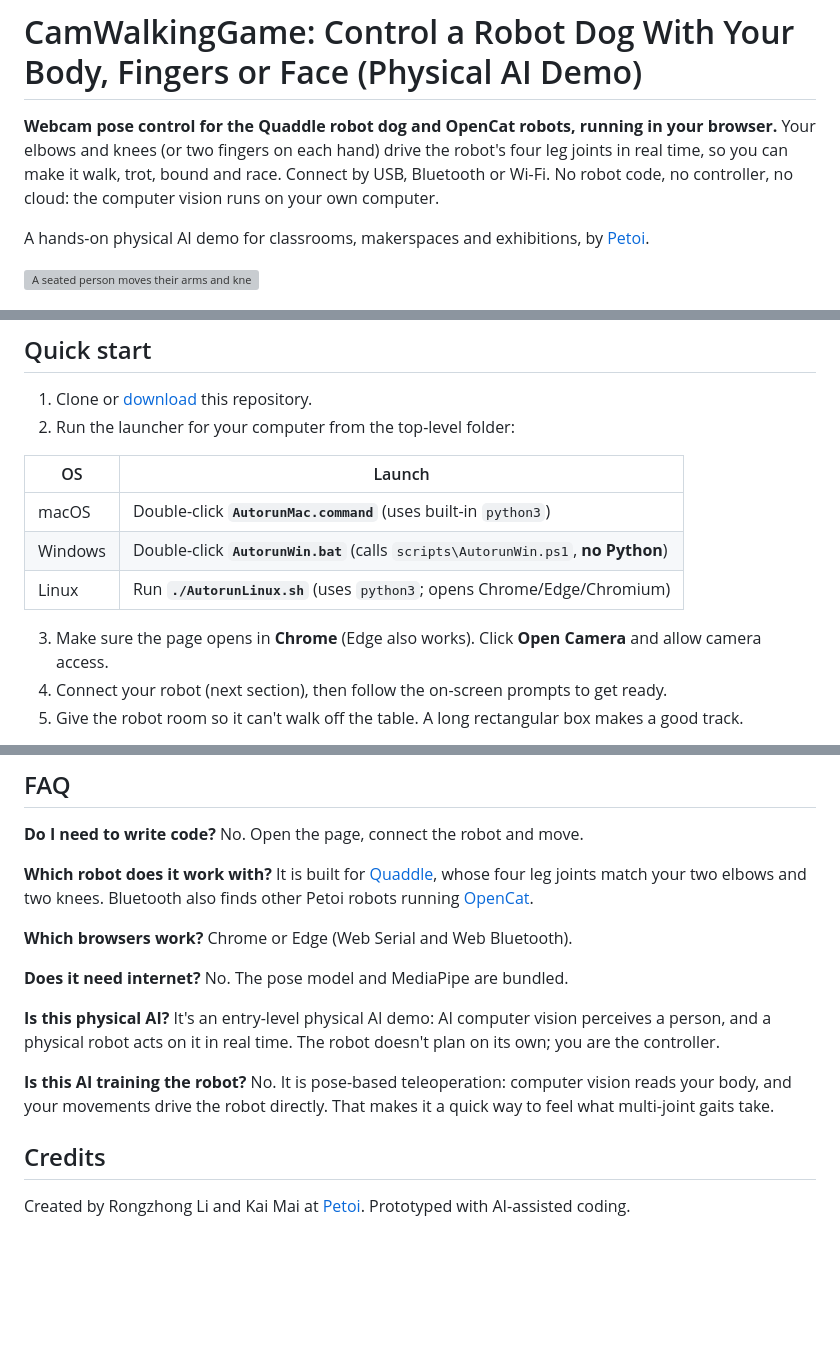
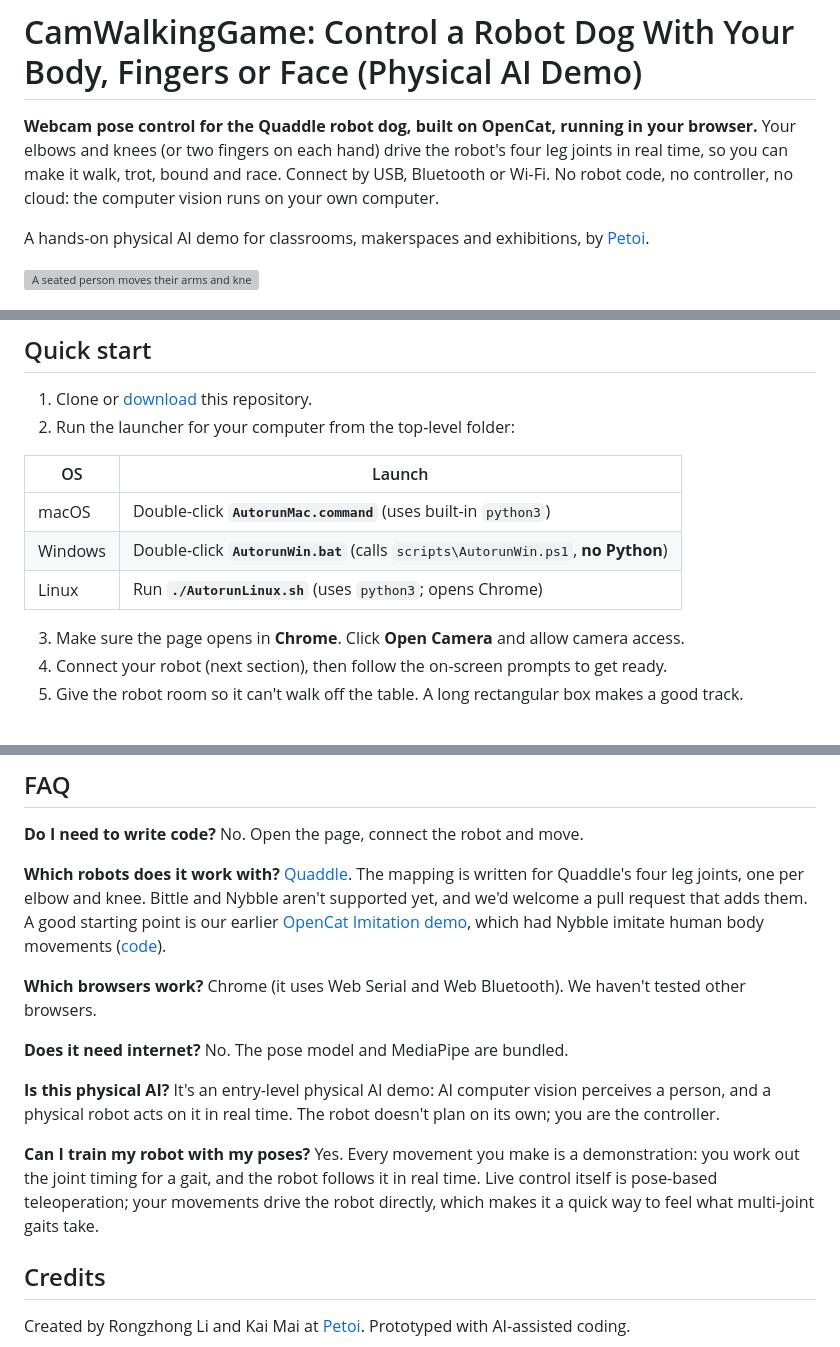
Before and after one commit to borntoleave/CamWalkingGame, a Markdown page: README.md, 3 parts joined by grey strips. Rendered like a GitHub page; blank space fills up the shorter version; grey boxes are pictures that could not be loaded.

Commit message:
docs: Chrome only, Quaddle only (Bittle/Nybble welcome as PRs), and training with your poses
Co-Authored-By: Claude Opus 5.5 <noreply@anthropic.com>

```diff
--- a/README.md
+++ b/README.md
@@ -1,6 +1,6 @@
 # CamWalkingGame: Control a Robot Dog With Your Body, Fingers or Face (Physical AI Demo)
 
-**Webcam pose control for the Quaddle robot dog and OpenCat robots, running in your browser.** Your elbows and knees (or two fingers on each hand) drive the robot's four leg joints in real time, so you can make it walk, trot, bound and race. Connect by USB, Bluetooth or Wi-Fi. No robot code, no controller, no cloud: the computer vision runs on your own computer.
+**Webcam pose control for the Quaddle robot dog, built on OpenCat, running in your browser.** Your elbows and knees (or two fingers on each hand) drive the robot's four leg joints in real time, so you can make it walk, trot, bound and race. Connect by USB, Bluetooth or Wi-Fi. No robot code, no controller, no cloud: the computer vision runs on your own computer.
 
 A hands-on physical AI demo for classrooms, makerspaces and exhibitions, by [Petoi](https://www.petoi.com/?utm_source=github&utm_medium=readme&utm_campaign=camwalkinggame).
 
@@ -40,9 +40,9 @@ The robot reacts to where you are: its eyes follow you, it leans toward you, and
 |----|--------|
 | macOS | Double-click **`AutorunMac.command`** (uses built-in `python3`) |
 | Windows | Double-click **`AutorunWin.bat`** (calls `scripts\AutorunWin.ps1`, **no Python**) |
-| Linux | Run **`./AutorunLinux.sh`** (uses `python3`; opens Chrome/Edge/Chromium) |
+| Linux | Run **`./AutorunLinux.sh`** (uses `python3`; opens Chrome) |
 
-3. Make sure the page opens in **Chrome** (Edge also works). Click **Open Camera** and allow camera access.
+3. Make sure the page opens in **Chrome**. Click **Open Camera** and allow camera access.
 4. Connect your robot (next section), then follow the on-screen prompts to get ready.
 5. Give the robot room so it can't walk off the table. A long rectangular box makes a good track.
 
@@ -106,16 +106,15 @@ Physical AI is AI that perceives the real world and acts in it through a body. H
 
 **Do I need to write code?** No. Open the page, connect the robot and move.
 
-**Which robot does it work with?** It is built for [Quaddle](https://www.petoi.com/pages/quaddle-educational-robot-kit?utm_source=github&utm_medium=readme&utm_campaign=camwalkinggame), whose four leg joints match your two elbows and two knees. Bluetooth also finds other Petoi robots running [OpenCat](https://github.com/PetoiCamp/OpenCat).
-<!-- [Kai: confirm Bittle X / Nybble Q support before claiming it here] -->
+**Which robots does it work with?** [Quaddle](https://www.petoi.com/pages/quaddle-educational-robot-kit?utm_source=github&utm_medium=readme&utm_campaign=camwalkinggame). The mapping is written for Quaddle's four leg joints, one per elbow and knee. Bittle and Nybble aren't supported yet, and we'd welcome a pull request that adds them. A good starting point is our earlier [OpenCat Imitation demo](https://docs.petoi.com/applications/opencat-imitation-tutorial), which had Nybble imitate human body movements ([code](https://github.com/PetoiCamp/OpenCat-Imitation)).
 
-**Which browsers work?** Chrome or Edge (Web Serial and Web Bluetooth).
+**Which browsers work?** Chrome (it uses Web Serial and Web Bluetooth). We haven't tested other browsers.
 
 **Does it need internet?** No. The pose model and MediaPipe are bundled.
 
 **Is this physical AI?** It's an entry-level physical AI demo: AI computer vision perceives a person, and a physical robot acts on it in real time. The robot doesn't plan on its own; you are the controller.
 
-**Is this AI training the robot?** No. It is pose-based teleoperation: computer vision reads your body, and your movements drive the robot directly. That makes it a quick way to feel what multi-joint gaits take.
+**Can I train my robot with my poses?** Yes. Every movement you make is a demonstration: you work out the joint timing for a gait, and the robot follows it in real time. Live control itself is pose-based teleoperation; your movements drive the robot directly, which makes it a quick way to feel what multi-joint gaits take.
 
 ## Credits
 
```
